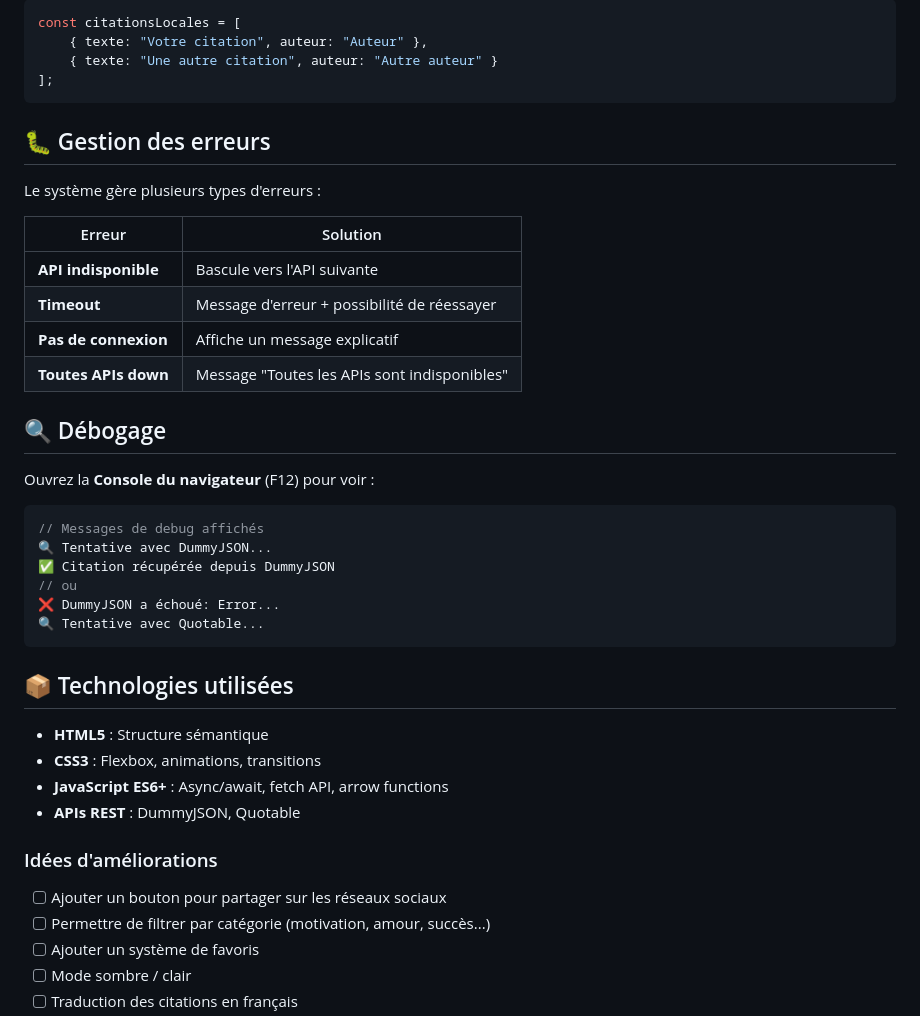
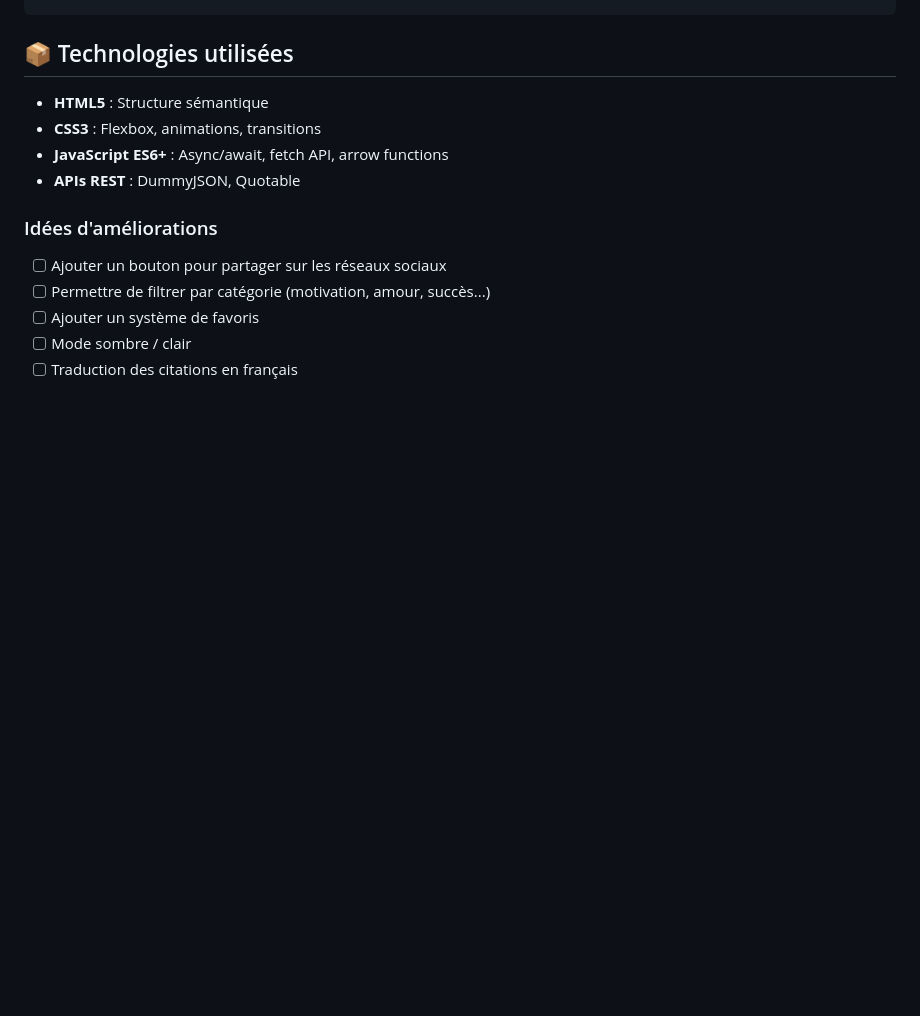
Before and after one commit to aholiacherel-eng/Generateur-citation, a Markdown page: README.md, the part around one of its changes. GitHub-like rendering; blank space fills up the shorter version.

````diff
--- a/README.md
+++ b/README.md
@@ -138,34 +66,3 @@ const APIS = [
-```javascript
-const citationsLocales = [
-    { texte: "Votre citation", auteur: "Auteur" },
-    { texte: "Une autre citation", auteur: "Autre auteur" }
-];
-```
-
-
-## 🐛 Gestion des erreurs
-
-Le système gère plusieurs types d'erreurs :
-
-| Erreur | Solution |
-|--------|----------|
-| **API indisponible** | Bascule vers l'API suivante |
-| **Timeout** | Message d'erreur + possibilité de réessayer |
-| **Pas de connexion** | Affiche un message explicatif |
-| **Toutes APIs down** | Message "Toutes les APIs sont indisponibles" |
-
-## 🔍 Débogage
-
-Ouvrez la **Console du navigateur** (F12) pour voir :
-
-```javascript
-// Messages de debug affichés
-🔍 Tentative avec DummyJSON...
-✅ Citation récupérée depuis DummyJSON
-// ou
-❌ DummyJSON a échoué: Error...
-🔍 Tentative avec Quotable...
-```
 
 ## 📦 Technologies utilisées
 
````
Also changed, not shown: other parts of README.md (+0 -77 lines).
